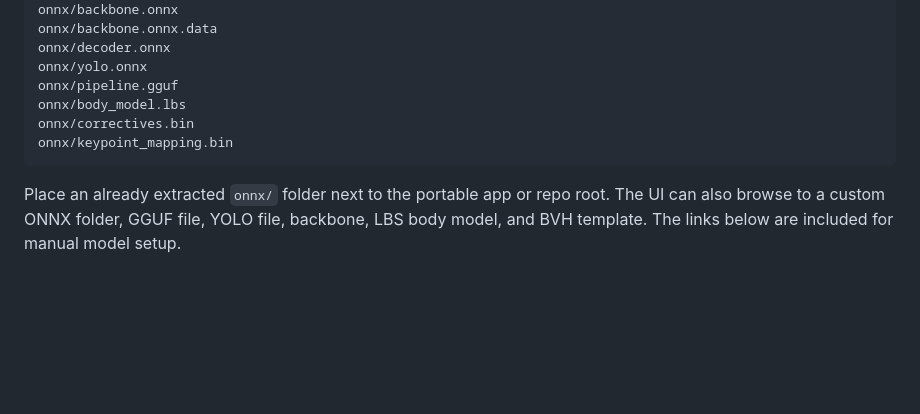
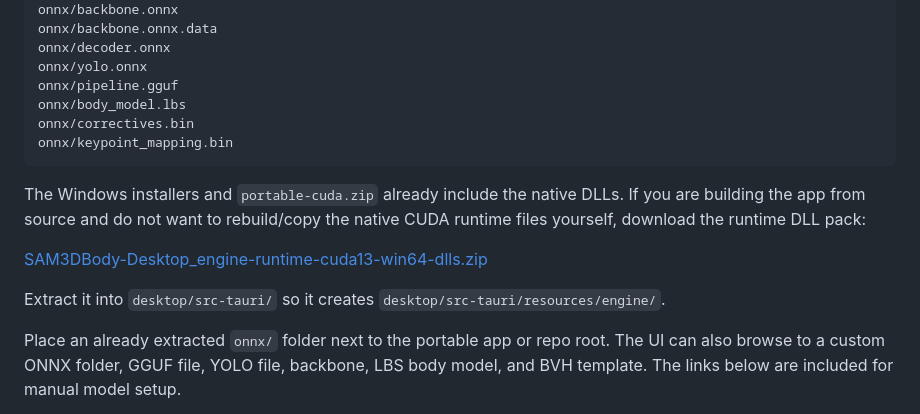
Before and after one commit to Saganaki22/SAM3DBody_Desktop, a Markdown page: README.md, the part around the change. Rendered like a GitHub page; blank space fills up the shorter version.

Commit message:
Document runtime DLL pack

````diff
--- a/README.md
+++ b/README.md
@@ -207,6 +207,15 @@ onnx/correctives.bin
 onnx/keypoint_mapping.bin
 ```
 
+The Windows installers and `portable-cuda.zip` already include the native DLLs.
+If you are building the app from source and do not want to rebuild/copy the
+native CUDA runtime files yourself, download the runtime DLL pack:
+
+[SAM3DBody-Desktop_engine-runtime-cuda13-win64-dlls.zip](https://github.com/Saganaki22/SAM3DBody_Desktop/releases/download/v0.1.1/SAM3DBody-Desktop_engine-runtime-cuda13-win64-dlls.zip)
+
+Extract it into `desktop/src-tauri/` so it creates
+`desktop/src-tauri/resources/engine/`.
+
 Place an already extracted `onnx/` folder next to the portable app or repo root.
 The UI can also browse to a custom ONNX folder, GGUF file, YOLO file, backbone,
 LBS body model, and BVH template. The links below are included for manual model
````
